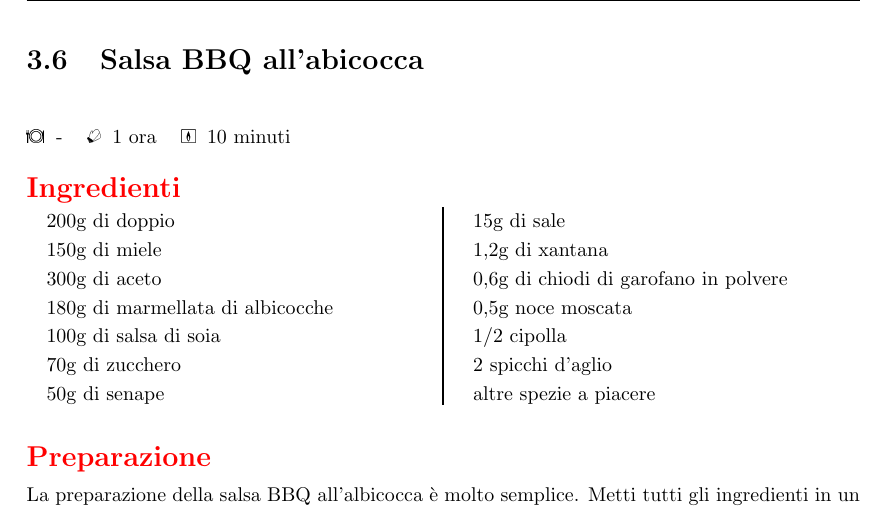
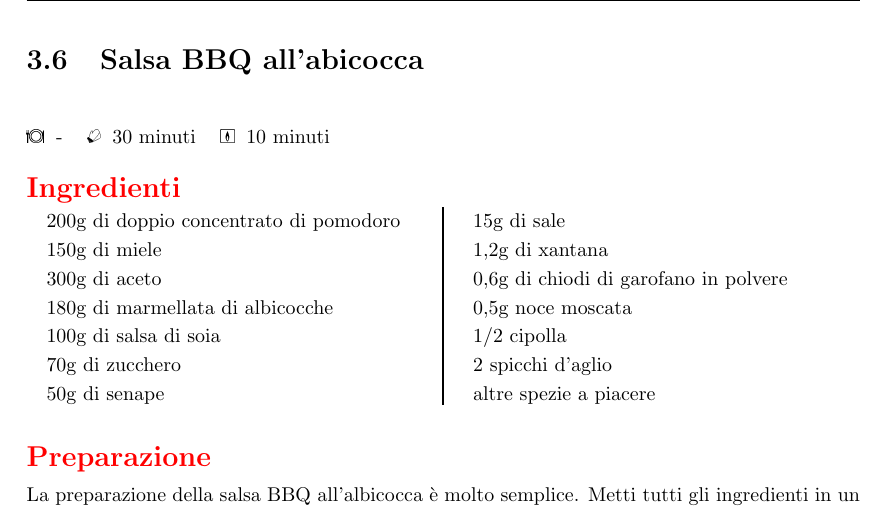
Before and after one commit to massimobarbieri/Appunti-di-cucina, a LaTeX document (appunti-di-cucina.tex, which reads Ricette/Salse/salsa-bbq.tex): part of page 21 of 72, cut so that both start at the same text. Compiled offline with pdfLaTeX.

Commit message:
Minor fix

```diff
--- a/Ricette/Salse/salsa-bbq.tex
+++ b/Ricette/Salse/salsa-bbq.tex
@@ -1,10 +1,10 @@
 \recipe[]{Salsa BBQ all'abicocca}\label{salsa-bbq}
 \serves{-}
-\preptime{1 ora}
+\preptime{30 minuti}
 \cooktime{10 minuti}
 \autore{Max}
 \begin{ingreds}
-	200g di doppio \index{concentrato di pomodoro}
+	200g di doppio concentrato di pomodoro\index{concentrato di pomodoro}
 	150g di miele\index{miele}
 	300g di aceto
 	180g di marmellata di albicocche
```
Also changed, not shown: appunti-di-cucina.pdf, 2 other files.
